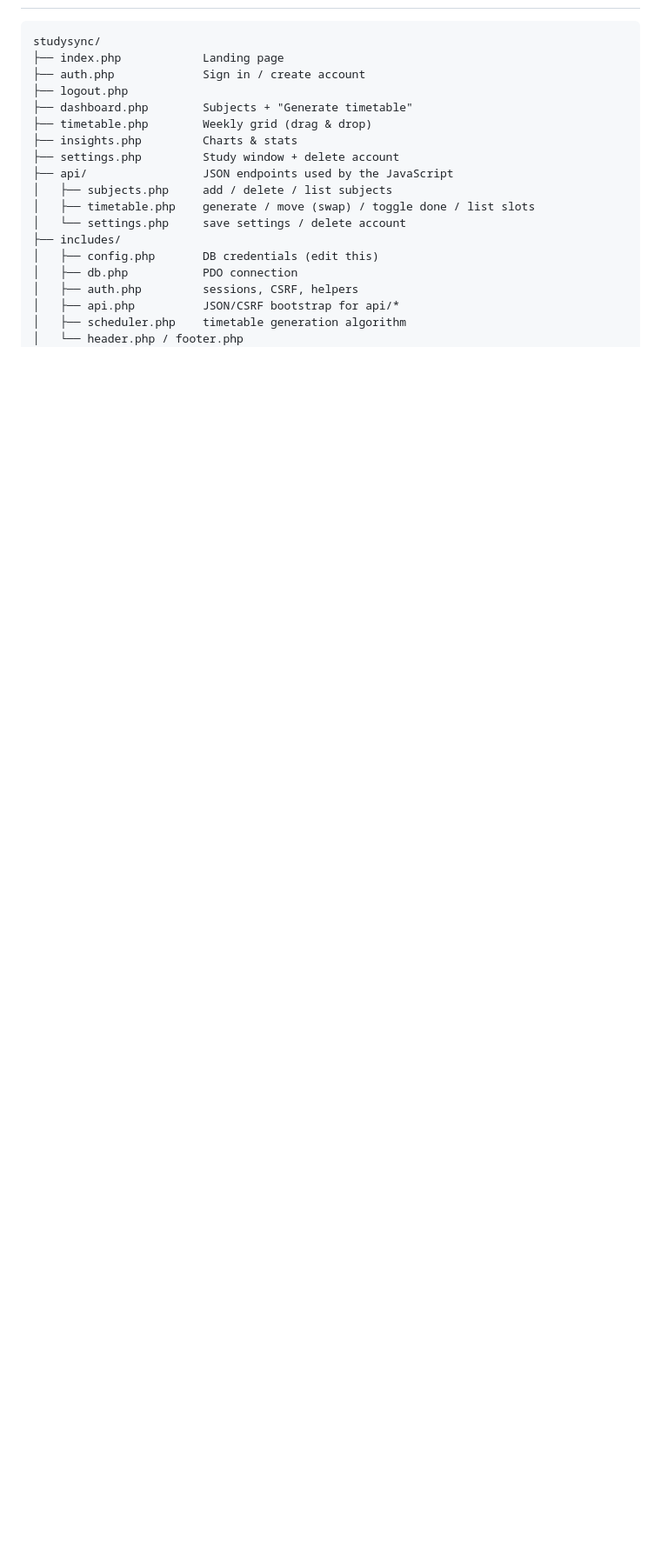
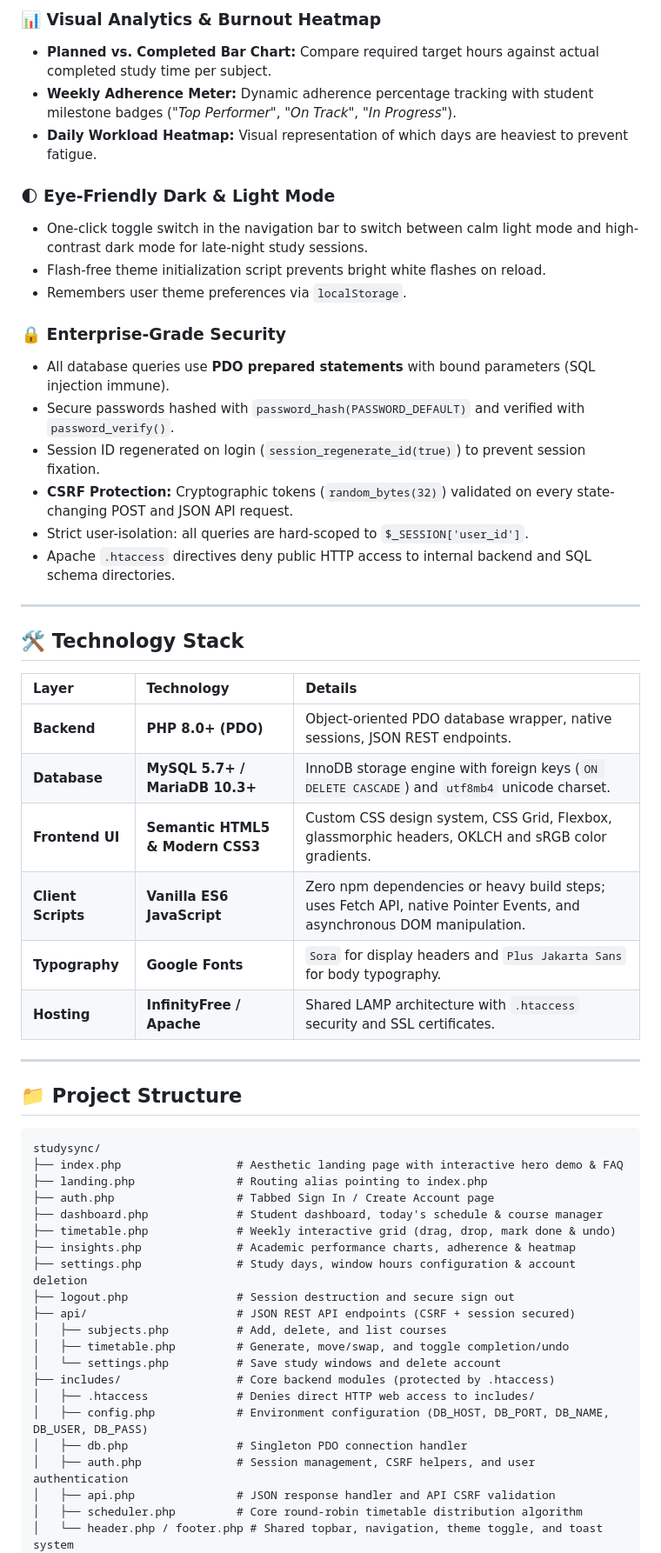
Before and after one commit to Zishaniitm/TimeTable-Generator, a Markdown page: README.md, the part around one of its changes. Shown at 87% size. Drawn GitHub-style; blank space fills up the shorter version.

````diff
--- a/README.md
+++ b/README.md
@@ -20,22 +52,58 @@ weekly adherence on the Insights page.
+### 📊 Visual Analytics & Burnout Heatmap
+- **Planned vs. Completed Bar Chart:** Compare required target hours against actual completed study time per subject.
+- **Weekly Adherence Meter:** Dynamic adherence percentage tracking with student milestone badges (*"Top Performer"*, *"On Track"*, *"In Progress"*).
+- **Daily Workload Heatmap:** Visual representation of which days are heaviest to prevent fatigue.
+
+### 🌓 Eye-Friendly Dark & Light Mode
+- One-click toggle switch in the navigation bar to switch between calm light mode and high-contrast dark mode for late-night study sessions.
+- Flash-free theme initialization script prevents bright white flashes on reload.
+- Remembers user theme preferences via `localStorage`.
+
+### 🔒 Enterprise-Grade Security
+- All database queries use **PDO prepared statements** with bound parameters (SQL injection immune).
+- Secure passwords hashed with `password_hash(PASSWORD_DEFAULT)` and verified with `password_verify()`.
+- Session ID regenerated on login (`session_regenerate_id(true)`) to prevent session fixation.
+- **CSRF Protection:** Cryptographic tokens (`random_bytes(32)`) validated on every state-changing POST and JSON API request.
+- Strict user-isolation: all queries are hard-scoped to `$_SESSION['user_id']`.
+- Apache `.htaccess` directives deny public HTTP access to internal backend and SQL schema directories.
+
+---
+
+## 🛠️ Technology Stack
+
+| Layer | Technology | Details |
+| :--- | :--- | :--- |
+| **Backend** | **PHP 8.0+ (PDO)** | Object-oriented PDO database wrapper, native sessions, JSON REST endpoints. |
+| **Database** | **MySQL 5.7+ / MariaDB 10.3+** | InnoDB storage engine with foreign keys (`ON DELETE CASCADE`) and `utf8mb4` unicode charset. |
+| **Frontend UI** | **Semantic HTML5 & Modern CSS3** | Custom CSS design system, CSS Grid, Flexbox, glassmorphic headers, OKLCH and sRGB color gradients. |
+| **Client Scripts** | **Vanilla ES6 JavaScript** | Zero npm dependencies or heavy build steps; uses Fetch API, native Pointer Events, and asynchronous DOM manipulation. |
+| **Typography** | **Google Fonts** | `Sora` for display headers and `Plus Jakarta Sans` for body typography. |
+| **Hosting** | **InfinityFree / Apache** | Shared LAMP architecture with `.htaccess` security and SSL certificates. |
+
+---
+
+## 📁 Project Structure
 
 ```
 studysync/
-├── index.php            Landing page
-├── auth.php             Sign in / create account
-├── logout.php
-├── dashboard.php        Subjects + "Generate timetable"
-├── timetable.php        Weekly grid (drag & drop)
-├── insights.php         Charts & stats
-├── settings.php         Study window + delete account
-├── api/                 JSON endpoints used by the JavaScript
-│   ├── subjects.php     add / delete / list subjects
-│   ├── timetable.php    generate / move (swap) / toggle done / list slots
-│   └── settings.php     save settings / delete account
-├── includes/
-│   ├── config.php       DB credentials (edit this)
-│   ├── db.php           PDO connection
-│   ├── auth.php         sessions, CSRF, helpers
-│   ├── api.php          JSON/CSRF bootstrap for api/*
-│   ├── scheduler.php    timetable generation algorithm
-│   └── header.php / footer.php
+├── index.php                 # Aesthetic landing page with interactive hero demo & FAQ
+├── landing.php               # Routing alias pointing to index.php
+├── auth.php                  # Tabbed Sign In / Create Account page
+├── dashboard.php             # Student dashboard, today's schedule & course manager
+├── timetable.php             # Weekly interactive grid (drag, drop, mark done & undo)
+├── insights.php              # Academic performance charts, adherence & heatmap
+├── settings.php              # Study days, window hours configuration & account deletion
+├── logout.php                # Session destruction and secure sign out
+├── api/                      # JSON REST API endpoints (CSRF + session secured)
+│   ├── subjects.php          # Add, delete, and list courses
+│   ├── timetable.php         # Generate, move/swap, and toggle completion/undo
+│   └── settings.php          # Save study windows and delete account
+├── includes/                 # Core backend modules (protected by .htaccess)
+│   ├── .htaccess             # Denies direct HTTP web access to includes/
+│   ├── config.php            # Environment configuration (DB_HOST, DB_PORT, DB_NAME, DB_USER, DB_PASS)
+│   ├── db.php                # Singleton PDO connection handler
+│   ├── auth.php              # Session management, CSRF helpers, and user authentication
+│   ├── api.php               # JSON response handler and API CSRF validation
+│   ├── scheduler.php         # Core round-robin timetable distribution algorithm
+│   └── header.php / footer.php # Shared topbar, navigation, theme toggle, and toast system
 ├── assets/
````
Also changed, not shown: other parts of README.md (+112 -67 lines), assets/img/apple-touch-icon.png (added), assets/img/favicon-32x32.png (added), 4 other files.
